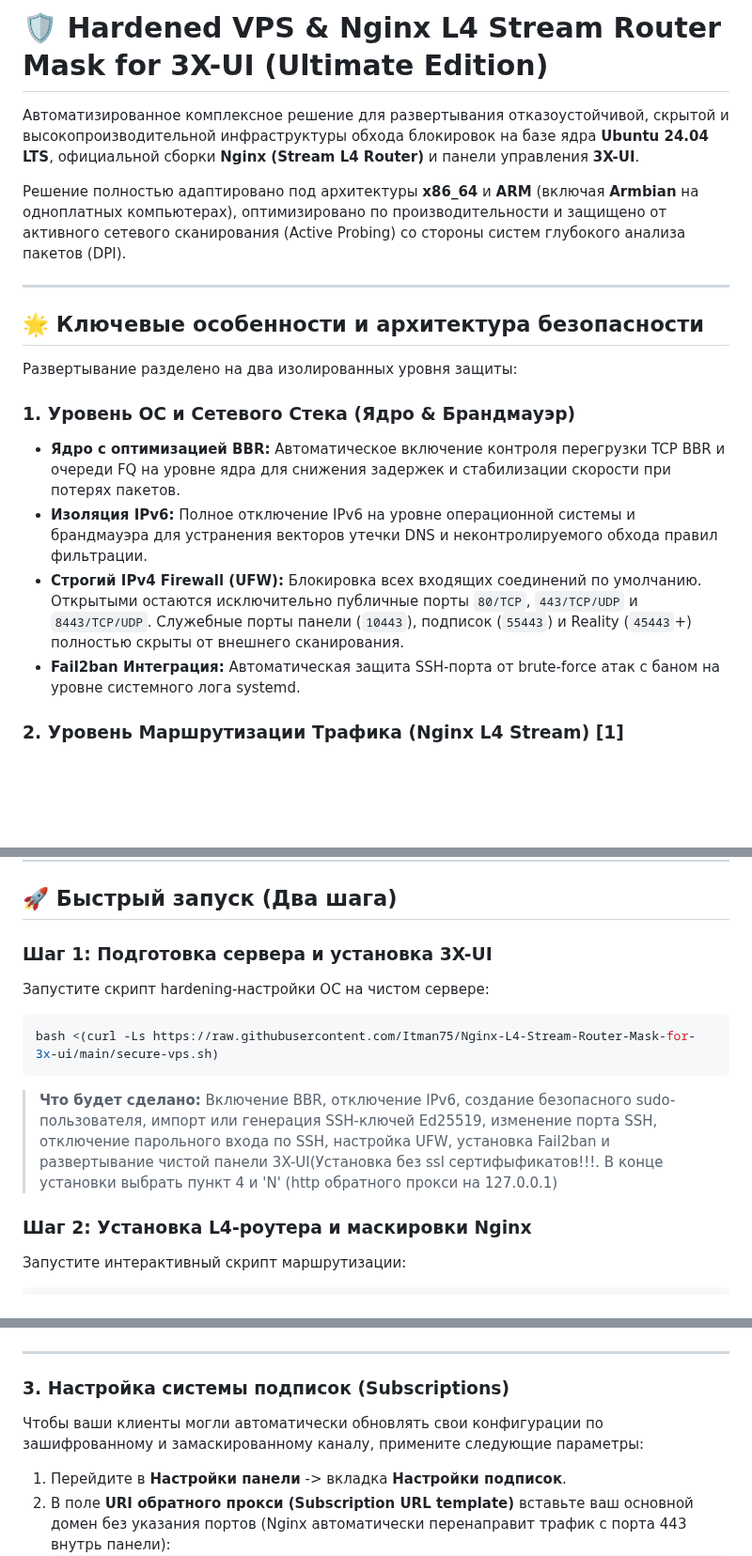
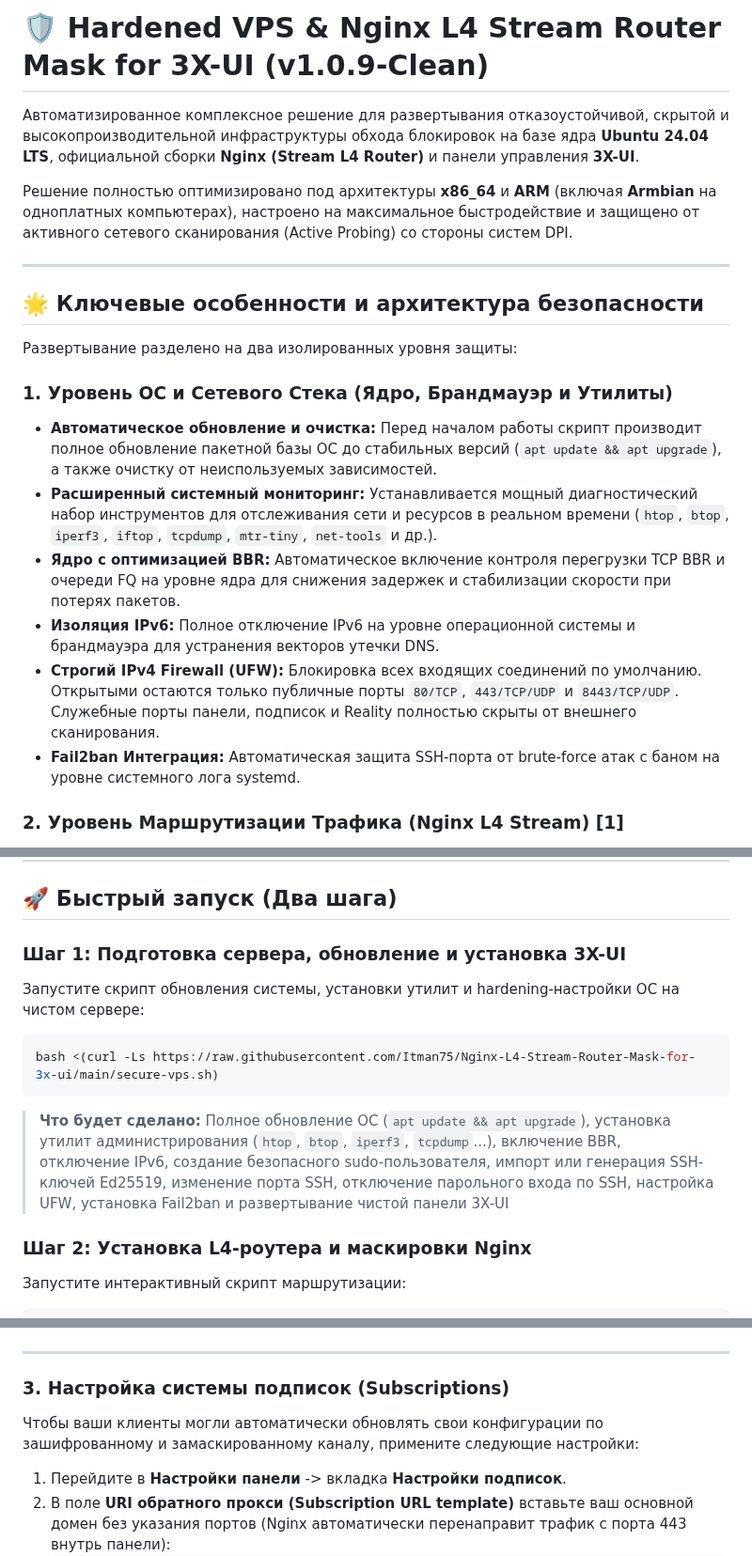
Before and after one commit to torrua/Nginx-L4-Stream-Router-Mask-for-3x-ui, a Markdown page: README.md, 3 parts joined by grey strips. Shown at 94% size. Drawn GitHub-style; blank space fills up the shorter version.

````diff
--- a/README.md
+++ b/README.md
@@ -1,9 +1,8 @@
-
-# 🛡️ Hardened VPS & Nginx L4 Stream Router Mask for 3X-UI (Ultimate Edition)
+# 🛡️ Hardened VPS & Nginx L4 Stream Router Mask for 3X-UI (v1.0.9-Clean)
 
 Автоматизированное комплексное решение для развертывания отказоустойчивой, скрытой и высокопроизводительной инфраструктуры обхода блокировок на базе ядра **Ubuntu 24.04 LTS**, официальной сборки **Nginx (Stream L4 Router)** и панели управления **3X-UI**.
 
-Решение полностью адаптировано под архитектуры **x86_64** и **ARM** (включая **Armbian** на одноплатных компьютерах), оптимизировано по производительности и защищено от активного сетевого сканирования (Active Probing) со стороны систем глубокого анализа пакетов (DPI).
+Решение полностью оптимизировано под архитектуры **x86_64** и **ARM** (включая **Armbian** на одноплатных компьютерах), настроено на максимальное быстродействие и защищено от активного сетевого сканирования (Active Probing) со стороны систем DPI.
 
 ---
 
@@ -11,10 +10,12 @@
 
 Развертывание разделено на два изолированных уровня защиты:
 
-### 1. Уровень ОС и Сетевого Стека (Ядро & Брандмауэр)
+### 1. Уровень ОС и Сетевого Стека (Ядро, Брандмауэр и Утилиты)
+* **Автоматическое обновление и очистка:** Перед началом работы скрипт производит полное обновление пакетной базы ОС до стабильных версий (`apt update && apt upgrade`), а также очистку от неиспользуемых зависимостей.
+* **Расширенный системный мониторинг:** Устанавливается мощный диагностический набор инструментов для отслеживания сети и ресурсов в реальном времени (`htop`, `btop`, `iperf3`, `iftop`, `tcpdump`, `mtr-tiny`, `net-tools` и др.).
 * **Ядро с оптимизацией BBR:** Автоматическое включение контроля перегрузки TCP BBR и очереди FQ на уровне ядра для снижения задержек и стабилизации скорости при потерях пакетов.
-* **Изоляция IPv6:** Полное отключение IPv6 на уровне операционной системы и брандмауэра для устранения векторов утечки DNS и неконтролируемого обхода правил фильтрации.
-* **Строгий IPv4 Firewall (UFW):** Блокировка всех входящих соединений по умолчанию. Открытыми остаются исключительно публичные порты `80/TCP`, `443/TCP/UDP` и `8443/TCP/UDP`. Служебные порты панели (`10443`), подписок (`55443`) и Reality (`45443`+) полностью скрыты от внешнего сканирования.
+* **Изоляция IPv6:** Полное отключение IPv6 на уровне операционной системы и брандмауэра для устранения векторов утечки DNS.
+* **Строгий IPv4 Firewall (UFW):** Блокировка всех входящих соединений по умолчанию. Открытыми остаются только публичные порты `80/TCP`, `443/TCP/UDP` и `8443/TCP/UDP`. Служебные порты панели, подписок и Reality полностью скрыты от внешнего сканирования.
 * **Fail2ban Интеграция:** Автоматическая защита SSH-порта от brute-force атак с баном на уровне системного лога systemd.
 
 ### 2. Уровень Маршрутизации Трафика (Nginx L4 Stream) [1]
@@ -49,12 +50,12 @@ graph TD
 
 ## 🚀 Быстрый запуск (Два шага)
 
-### Шаг 1: Подготовка сервера и установка 3X-UI
-Запустите скрипт hardening-настройки ОС на чистом сервере:
+### Шаг 1: Подготовка сервера, обновление и установка 3X-UI
+Запустите скрипт обновления системы, установки утилит и hardening-настройки ОС на чистом сервере:
 ```bash
 bash <(curl -Ls https://raw.githubusercontent.com/Itman75/Nginx-L4-Stream-Router-Mask-for-3x-ui/main/secure-vps.sh)
 ```
-> **Что будет сделано:** Включение BBR, отключение IPv6, создание безопасного sudo-пользователя, импорт или генерация SSH-ключей Ed25519, изменение порта SSH, отключение парольного входа по SSH, настройка UFW, установка Fail2ban и развертывание чистой панели 3X-UI(Установка без ssl сертифыфикатов!!!. В конце установки выбрать пункт 4 и 'N' (http обратного прокси на 127.0.0.1)
+> **Что будет сделано:** Полное обновление ОС (`apt update && apt upgrade`), установка утилит администрирования (`htop`, `btop`, `iperf3`, `tcpdump`...), включение BBR, отключение IPv6, создание безопасного sudo-пользователя, импорт или генерация SSH-ключей Ed25519, изменение порта SSH, отключение парольного входа по SSH, настройка UFW, установка Fail2ban и развертывание чистой панели 3X-UI
 
 ### Шаг 2: Установка L4-роутера и маскировки Nginx
 Запустите интерактивный скрипт маршрутизации:
@@ -197,7 +198,7 @@ bash <(curl -Ls https://raw.githubusercontent.com/Itman75/Nginx-L4-Stream-Router
 
 ### 3. Настройка системы подписок (Subscriptions)
 
-Чтобы ваши клиенты могли автоматически обновлять свои конфигурации по зашифрованному и замаскированному каналу, примените следующие параметры:
+Чтобы ваши клиенты могли автоматически обновлять свои конфигурации по зашифрованному и замаскированному каналу, примените следующие настройки:
 
 1. Перейдите в **Настройки панели** -> вкладка **Настройки подписок**.
 2. В поле **URI обратного прокси (Subscription URL template)** вставьте ваш основной домен без указания портов (Nginx автоматически перенаправит трафик с порта 443 внутрь панели):
````
Also changed, not shown: other parts of README.md (+0 -2 lines).
